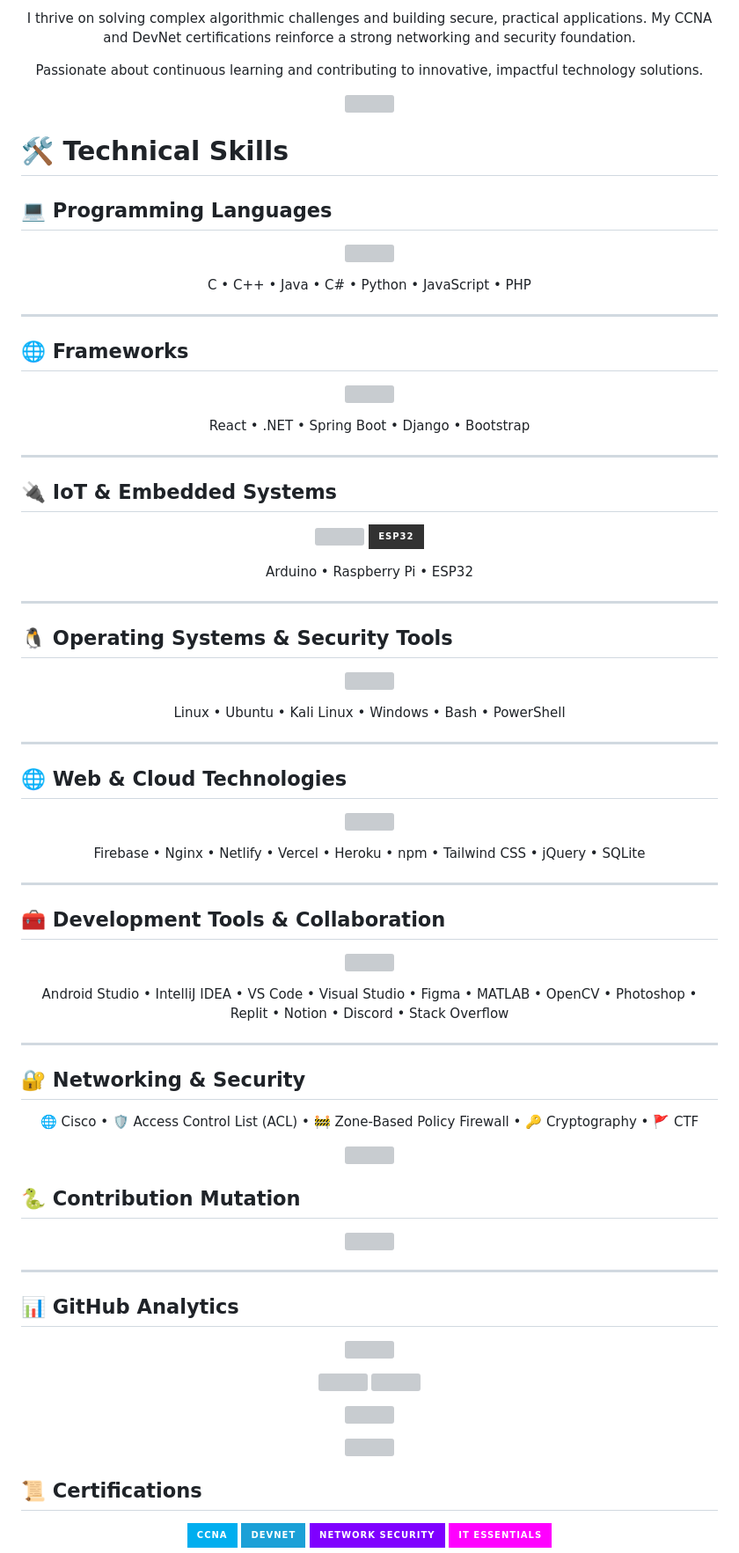
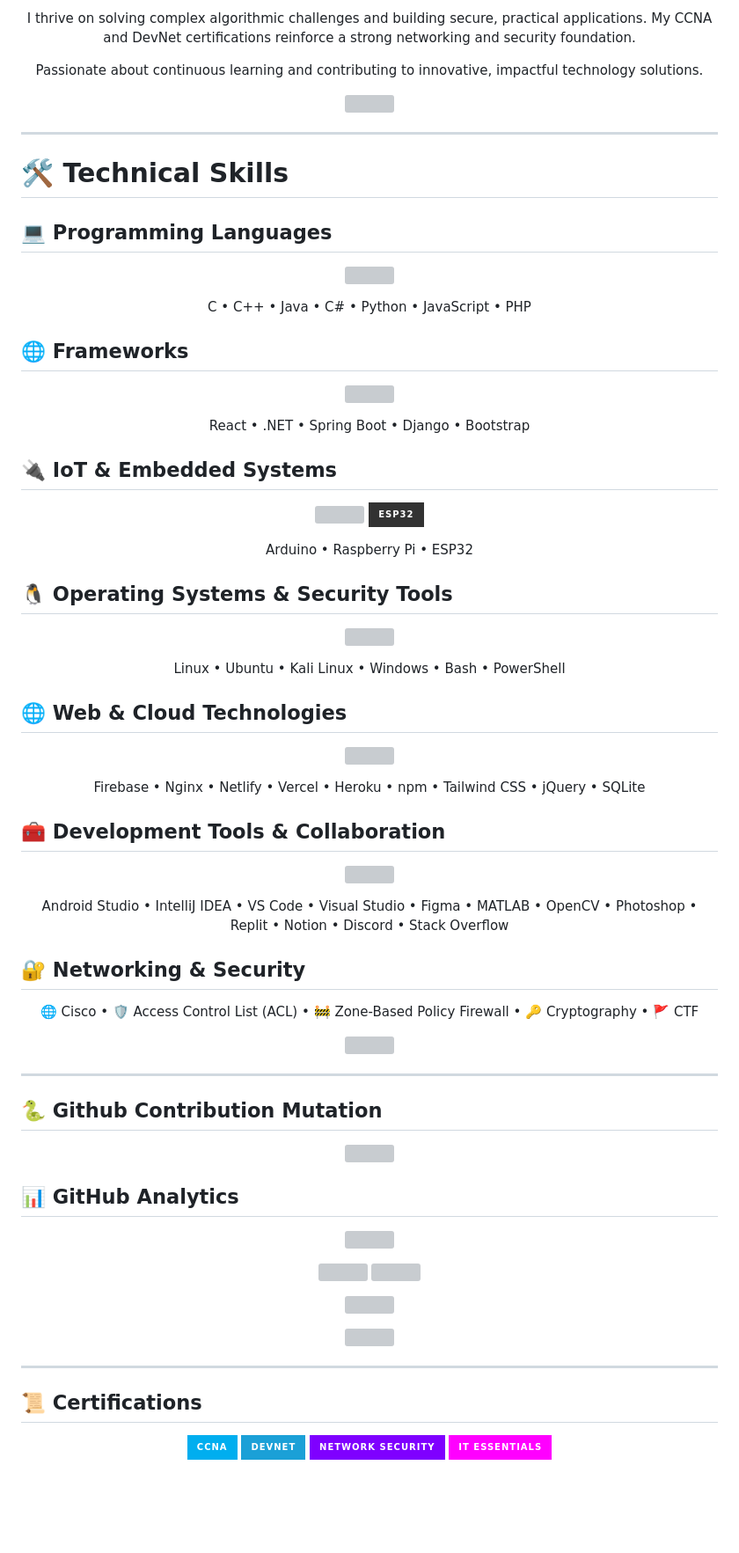
Before and after one commit to iammrranik/iammrranik, a Markdown page: README.md, the part around one of its changes. Shown at 88% size. Drawn GitHub-style; badges without logos; blank space fills up the shorter version; grey boxes are pictures that could not be loaded.

```diff
--- a/README.md
+++ b/README.md
@@ -68,6 +77,8 @@ mission: "Madness fuels innovation. Precision secures it."
   <img src="https://capsule-render.vercel.app/api?type=rect&color=0:FF0000,20:FF7F00,40:FFFF00,60:00FF00,80:0000FF,100:8B00FF&height=4" width="80%"/>
 </p>
 
+---
+
 # 🛠️ Technical Skills
 
 ## 💻 Programming Languages
@@ -87,9 +98,6 @@ mission: "Madness fuels innovation. Precision secures it."
 </p>
 
 
-
----
-
 ## 🌐 Frameworks
 
 <p align="center">
@@ -105,8 +113,6 @@ mission: "Madness fuels innovation. Precision secures it."
 </p>
 
 
----
-
 ## 🔌 IoT & Embedded Systems
 
 <p align="center">
@@ -118,7 +124,6 @@ mission: "Madness fuels innovation. Precision secures it."
   <span style="color:#FF0000">Arduino</span> • <span style="color:#00F5A0">Raspberry Pi</span> • <span style="color:#00D9F5">ESP32</span>
 </p>
 
----
 
 ## 🐧 Operating Systems & Security Tools
 
@@ -130,7 +135,6 @@ mission: "Madness fuels innovation. Precision secures it."
   Linux • Ubuntu • Kali Linux • Windows • Bash • PowerShell
 </p>
 
----
 
 ## 🌐 Web & Cloud Technologies
 
@@ -143,7 +147,6 @@ mission: "Madness fuels innovation. Precision secures it."
   Tailwind CSS • jQuery • SQLite
 </p>
 
----
 
 ## 🧰 Development Tools & Collaboration
 
@@ -166,7 +169,6 @@ mission: "Madness fuels innovation. Precision secures it."
   <span style="color:#F48024">Stack Overflow</span>
 </p>
 
----
 
 ## 🔐 Networking & Security
 
@@ -183,13 +185,14 @@ mission: "Madness fuels innovation. Precision secures it."
   <img src="https://capsule-render.vercel.app/api?type=rect&color=0:FF0000,20:FF7F00,40:FFFF00,60:00FF00,80:0000FF,100:8B00FF&height=4" width="80%"/>
 </p>
 
-## 🐍 Contribution Mutation
+---
+
+## 🐍 Github Contribution Mutation
 
 <p align="center">
   <img src="https://raw.githubusercontent.com/iammrranik/iammrranik/output/snake.svg" />
 </p>
 
----
 
 ## 📊 GitHub Analytics
 
@@ -210,6 +213,8 @@ mission: "Madness fuels innovation. Precision secures it."
 <p align="center">
   <img src="https://capsule-render.vercel.app/api?type=rect&color=0:FF0000,20:FF7F00,40:FFFF00,60:00FF00,80:0000FF,100:8B00FF&height=4" width="80%"/>
 </p>
+
+---
 
 ## 📜 Certifications
 
```
Also changed, not shown: other parts of README.md (+15 -0 lines).
